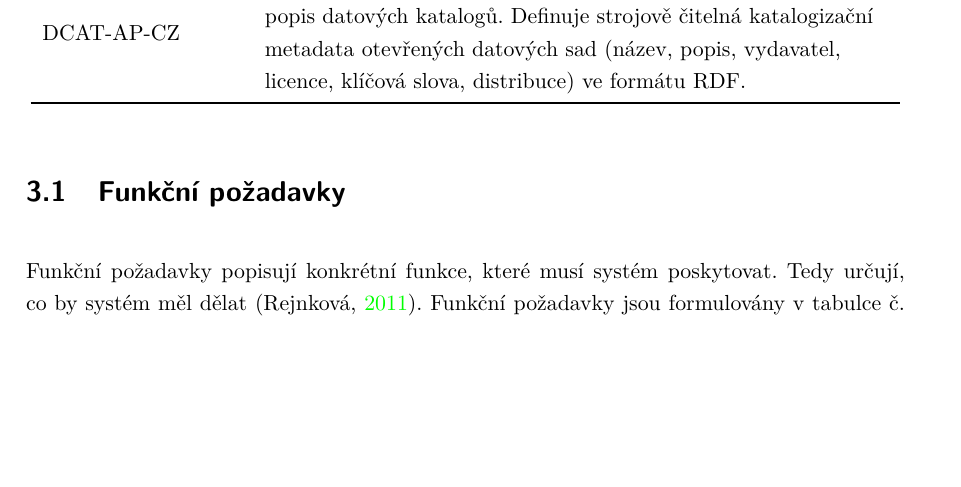
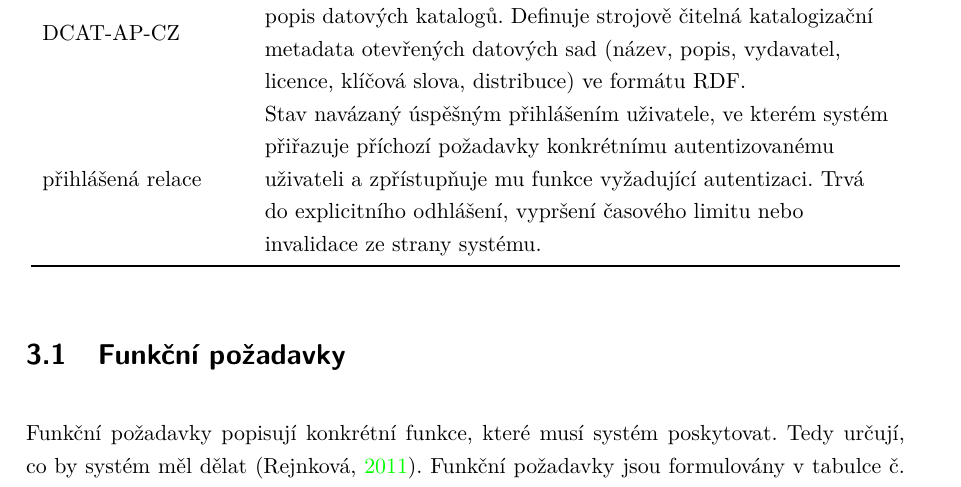
Before and after one commit to MrLogEN/BP, a LaTeX thesis (prace.tex, which reads pozadavky.tex): part of page 69 of 105, cut so that both start at the same text, the shorter picture padded with empty space. Compiled offline with pdfLaTeX.

Commit message:
Add 'přihlášená relace' term to glossary

```diff
--- a/pozadavky.tex
+++ b/pozadavky.tex
@@ -39,6 +39,7 @@ Pro tuto kapitolu byla převzata struktura ze šablon metodiky MMSP\footnote{htt
     QUDT & Otevřený slovník publikovaný organizací QUDT.org popisující veličiny (\emph{Quantities}), jednotky (\emph{Units}), dimenze (\emph{Dimensions}) a~datové typy (\emph{Types}). Poskytuje URI identifikátory veličin a~jednotek a~koeficienty pro strojový převod mezi nimi. \\
     OFN & Otevřené formální normy publikované Digitální a~informační agenturou (DIA) podle zákona č.\,106/1999\,Sb. Stanovují technické požadavky na publikaci otevřených dat orgány veřejné správy, mimo jiné na strukturu, formát, kódování, schéma a~katalogizační metadata. \\
     DCAT-AP-CZ & Česká aplikační profilace evropského standardu DCAT-AP pro popis datových katalogů. Definuje strojově čitelná katalogizační metadata otevřených datových sad (název, popis, vydavatel, licence, klíčová slova, distribuce) ve formátu RDF. \\
+    přihlášená relace & Stav navázaný úspěšným přihlášením uživatele, ve kterém systém přiřazuje příchozí požadavky konkrétnímu autentizovanému uživateli a zpřístupňuje mu funkce vyžadující autentizaci. Trvá do explicitního odhlášení, vypršení časového limitu nebo invalidace ze strany systému. \\
 \end{longtable}
 
 \input{pozadavky/funkcni}
```
